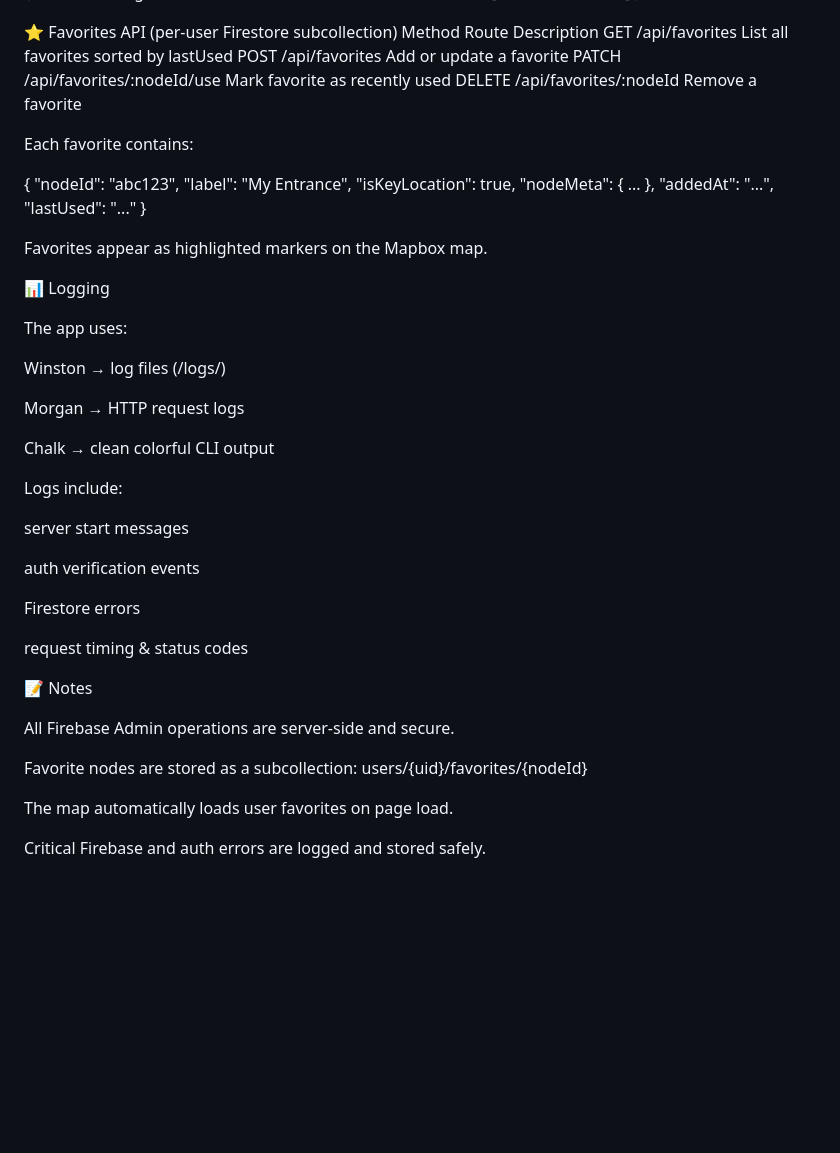
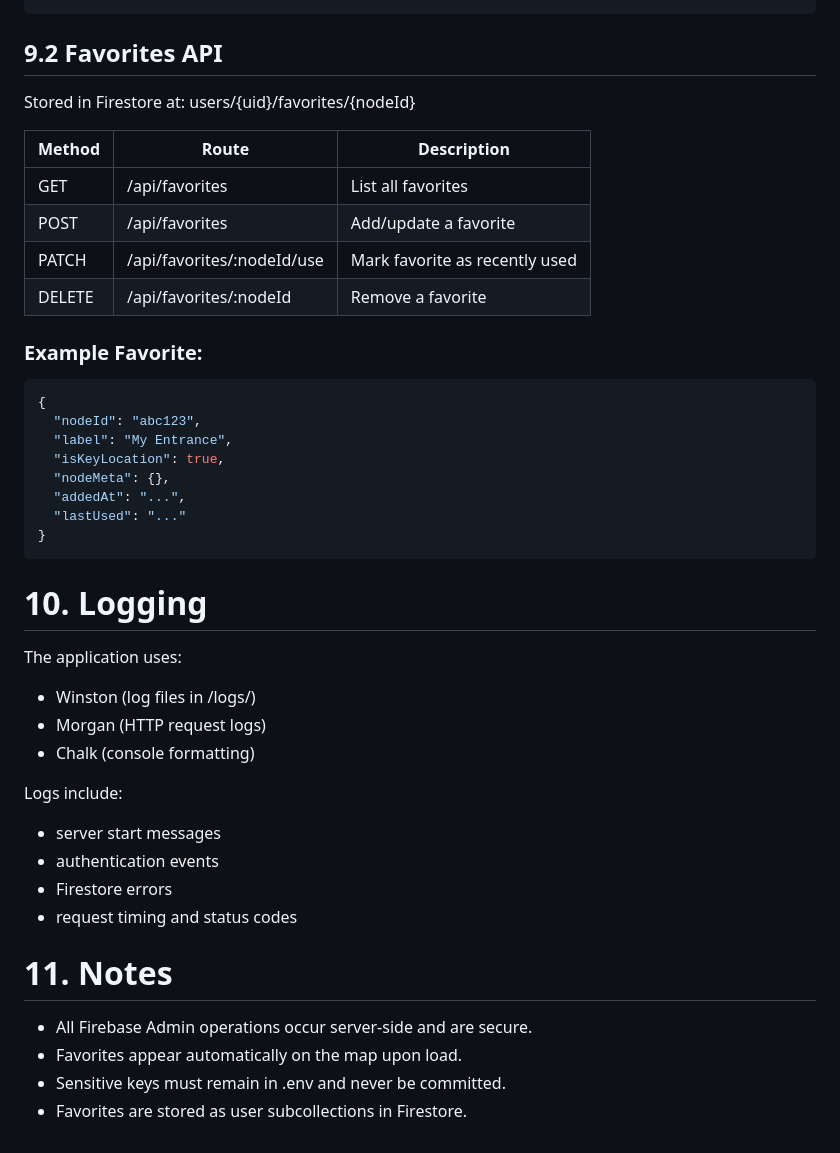
Before and after one commit to Snowballxld/COMP7082GRP9, a Markdown page: README.md, the part around one of its changes. Drawn GitHub-style; blank space fills up the shorter version.

````diff
--- a/README.md
+++ b/README.md
@@ -149,55 +144,46 @@ Nodes include:
   "alt": 3,
   "connections": ["node2", "node5"]
 }
+```
 
-⭐ Favorites API (per-user Firestore subcollection)
-Method	Route	Description
-GET	/api/favorites	List all favorites sorted by lastUsed
-POST	/api/favorites	Add or update a favorite
-PATCH	/api/favorites/:nodeId/use	Mark favorite as recently used
-DELETE	/api/favorites/:nodeId	Remove a favorite
+## 9.2 Favorites API
+Stored in Firestore at: users/{uid}/favorites/{nodeId}
 
-Each favorite contains:
+| Method | Route                        | Description                    |
+|--------|------------------------------|--------------------------------|
+| GET    | /api/favorites               | List all favorites             |
+| POST   | /api/favorites               | Add/update a favorite          |
+| PATCH  | /api/favorites/:nodeId/use   | Mark favorite as recently used |
+| DELETE | /api/favorites/:nodeId       | Remove a favorite              |
 
+### Example Favorite:
+```json
 {
   "nodeId": "abc123",
   "label": "My Entrance",
   "isKeyLocation": true,
-  "nodeMeta": { ... },
+  "nodeMeta": {},
   "addedAt": "...",
   "lastUsed": "..."
 }
+```
 
+# 10. Logging
 
-Favorites appear as highlighted markers on the Mapbox map.
-
-📊 Logging
-
-The app uses:
-
-Winston → log files (/logs/)
-
-Morgan → HTTP request logs
-
-Chalk → clean colorful CLI output
+The application uses:
+- Winston (log files in /logs/)
+- Morgan (HTTP request logs)
+- Chalk (console formatting)
 
 Logs include:
+- server start messages
+- authentication events
+- Firestore errors
+- request timing and status codes
 
-server start messages
+# 11. Notes
 
-auth verification events
-
-Firestore errors
-
-request timing & status codes
-
-📝 Notes
-
-All Firebase Admin operations are server-side and secure.
-
-Favorite nodes are stored as a subcollection:
-users/{uid}/favorites/{nodeId}
-
-The map automatically loads user favorites on page load.
-
-Critical Firebase and auth errors are logged and stored safely.
+- All Firebase Admin operations occur server-side and are secure.
+- Favorites appear automatically on the map upon load.
+- Sensitive keys must remain in .env and never be committed.
+- Favorites are stored as user subcollections in Firestore.
````
Also changed, not shown: other parts of README.md (+92 -97 lines).
